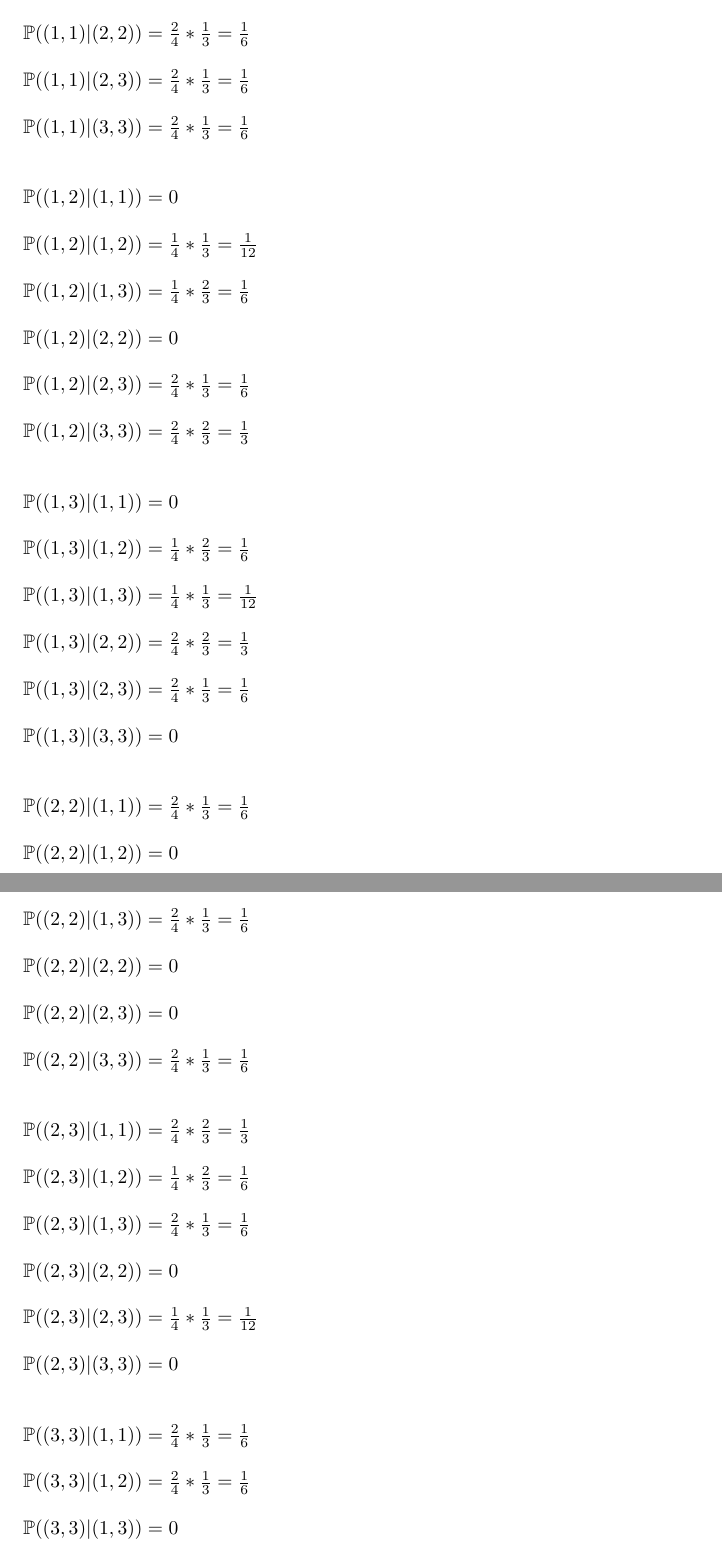
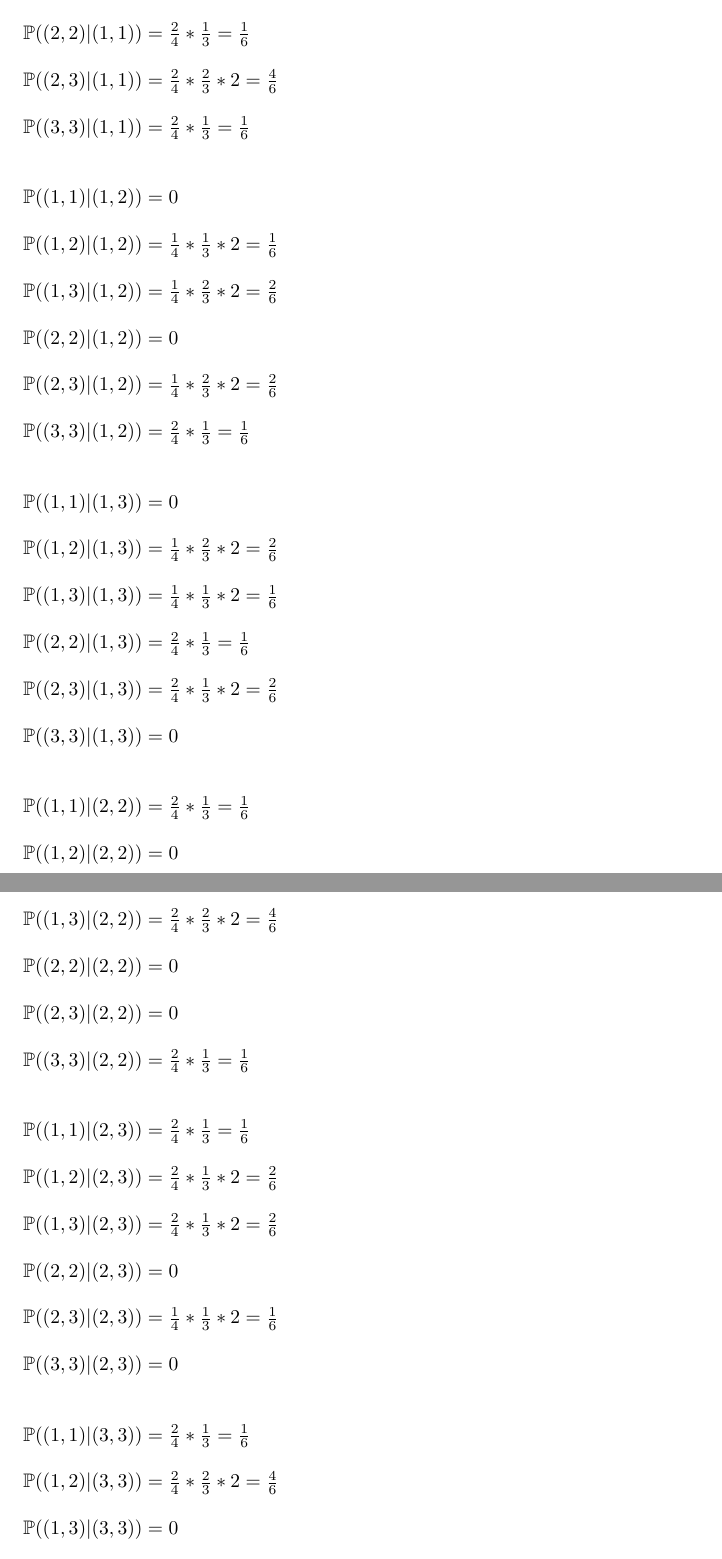
Before and after one commit to chausylvain/Projet, a LaTeX document (theoretical_study/TacheC5.tex): two parts of pages 1 and 2 of 2, joined at a grey line, cut so that both start at the same text. Compiled offline with pdfLaTeX.

Commit message:
Update TacheC5.tex

```diff
--- a/theoretical_study/TacheC5.tex
+++ b/theoretical_study/TacheC5.tex
@@ -9,47 +9,45 @@ D'après les calculs effectués en tâche C.2 et sachant qu'il n'y a plus que 4
 Les probabilité pour J2 d'obtenir le couple de cartes (i', j') sachant que J1 a obtenu le couple (i, j) sont:\\
 
 $\mathbb{P}((1,1) | (1,1)) = 0$ \\ \\
+$\mathbb{P}((1,2) | (1,1)) = 0$\\ \\
+$\mathbb{P}((1,3) | (1,1)) = 0$\\ \\
+$\mathbb{P}((2,2) | (1,1)) = \frac{2}{4} * \frac{1}{3}  = \frac{1}{6}$\\ \\
+$\mathbb{P}((2,3) | (1,1)) = \frac{2}{4} * \frac{2}{3} * 2 = \frac{4}{6}$\\ \\
+$\mathbb{P}((3,3) | (1,1)) = \frac{2}{4} * \frac{1}{3} = \frac{1}{6}$\\ \\
+
 $\mathbb{P}((1,1) | (1,2)) = 0$ \\ \\
+$\mathbb{P}((1,2) | (1,2)) = \frac{1}{4} * \frac{1}{3} *2 = \frac{1}{6}$\\ \\
+$\mathbb{P}((1,3) | (1,2)) = \frac{1}{4} * \frac{2}{3} * 2 = \frac{2}{6}$\\ \\
+$\mathbb{P}((2,2) | (1,2)) = 0$\\ \\
+$\mathbb{P}((2,3) | (1,2)) = \frac{1}{4} * \frac{2}{3} *2 = \frac{2}{6}$\\ \\
+$\mathbb{P}((3,3) | (1,2)) = \frac{2}{4} * \frac{1}{3} = \frac{1}{6}$\\ \\
+
 $\mathbb{P}((1,1) | (1,3)) = 0$ \\ \\
+$\mathbb{P}((1,2) | (1,3)) = \frac{1}{4} * \frac{2}{3} *2= \frac{2}{6}$\\ \\
+$\mathbb{P}((1,3) | (1,3)) = \frac{1}{4} * \frac{1}{3} *2= \frac{1}{6}$\\ \\
+$\mathbb{P}((2,2) | (1,3)) = \frac{2}{4} * \frac{1}{3} = \frac{1}{6}$\\ \\
+$\mathbb{P}((2,3) | (1,3)) = \frac{2}{4} * \frac{1}{3} *2= \frac{2}{6}$\\ \\
+$\mathbb{P}((3,3) | (1,3)) = 0$\\ \\
+
 $\mathbb{P}((1,1) | (2,2)) = \frac{2}{4} * \frac{1}{3} = \frac{1}{6}$\\ \\
+$\mathbb{P}((1,2) | (2,2)) = 0$\\ \\
+$\mathbb{P}((1,3) | (2,2)) = \frac{2}{4} * \frac{2}{3} *2= \frac{4}{6}$\\ \\
+$\mathbb{P}((2,2) | (2,2)) = 0$\\ \\
+$\mathbb{P}((2,3) | (2,2)) = 0$\\ \\
+$\mathbb{P}((3,3) | (2,2)) = \frac{2}{4} * \frac{1}{3} = \frac{1}{6}$\\ \\
+
 $\mathbb{P}((1,1) | (2,3)) = \frac{2}{4} * \frac{1}{3} = \frac{1}{6}$\\ \\
+$\mathbb{P}((1,2) | (2,3)) = \frac{2}{4} * \frac{1}{3} *2 = \frac{2}{6}$\\ \\
+$\mathbb{P}((1,3) | (2,3)) = \frac{2}{4} * \frac{1}{3} *2= \frac{2}{6}$\\ \\
+$\mathbb{P}((2,2) | (2,3)) = 0$\\ \\
+$\mathbb{P}((2,3) | (2,3)) = \frac{1}{4} * \frac{1}{3} *2= \frac{1}{6}$\\ \\
+$\mathbb{P}((3,3) | (2,3)) = 0$\\ \\
+
 $\mathbb{P}((1,1) | (3,3)) = \frac{2}{4} * \frac{1}{3} = \frac{1}{6}$\\ \\
-
-$\mathbb{P}((1,2) | (1,1)) = 0$\\ \\
-$\mathbb{P}((1,2) | (1,2)) = \frac{1}{4} * \frac{1}{3} = \frac{1}{12}$\\ \\
-$\mathbb{P}((1,2) | (1,3)) = \frac{1}{4} * \frac{2}{3} = \frac{1}{6}$\\ \\
-$\mathbb{P}((1,2) | (2,2)) = 0$\\ \\
-$\mathbb{P}((1,2) | (2,3)) = \frac{2}{4} * \frac{1}{3} = \frac{1}{6}$\\ \\
-$\mathbb{P}((1,2) | (3,3)) = \frac{2}{4} * \frac{2}{3} = \frac{1}{3}$\\ \\
-
-$\mathbb{P}((1,3) | (1,1)) = 0$\\ \\
-$\mathbb{P}((1,3) | (1,2)) = \frac{1}{4} * \frac{2}{3} = \frac{1}{6}$\\ \\
-$\mathbb{P}((1,3) | (1,3)) = \frac{1}{4} * \frac{1}{3} = \frac{1}{12}$\\ \\
-$\mathbb{P}((1,3) | (2,2)) = \frac{2}{4} * \frac{2}{3} = \frac{1}{3}$\\ \\
-$\mathbb{P}((1,3) | (2,3)) = \frac{2}{4} * \frac{1}{3} = \frac{1}{6}$\\ \\
+$\mathbb{P}((1,2) | (3,3)) = \frac{2}{4} * \frac{2}{3} *2 = \frac{4}{6}$\\ \\
 $\mathbb{P}((1,3) | (3,3)) = 0$\\ \\
-
-
-$\mathbb{P}((2,2) | (1,1)) = \frac{2}{4} * \frac{1}{3} = \frac{1}{6}$\\ \\
-$\mathbb{P}((2,2) | (1,2)) = 0$\\ \\
-$\mathbb{P}((2,2) | (1,3)) = \frac{2}{4} * \frac{1}{3} = \frac{1}{6}$\\ \\
-$\mathbb{P}((2,2) | (2,2)) = 0$\\ \\
-$\mathbb{P}((2,2) | (2,3)) = 0$\\ \\
 $\mathbb{P}((2,2) | (3,3)) = \frac{2}{4} * \frac{1}{3} = \frac{1}{6}$\\ \\
-
-$\mathbb{P}((2,3) | (1,1)) = \frac{2}{4} * \frac{2}{3} = \frac{1}{3}$\\ \\
-$\mathbb{P}((2,3) | (1,2)) = \frac{1}{4} * \frac{2}{3} = \frac{1}{6}$\\ \\
-$\mathbb{P}((2,3) | (1,3)) = \frac{2}{4} * \frac{1}{3} = \frac{1}{6}$\\ \\
-$\mathbb{P}((2,3) | (2,2)) = 0$\\ \\
-$\mathbb{P}((2,3) | (2,3)) = \frac{1}{4} * \frac{1}{3} = \frac{1}{12}$\\ \\
 $\mathbb{P}((2,3) | (3,3)) = 0$\\ \\
-
-$\mathbb{P}((3,3) | (1,1)) = \frac{2}{4} * \frac{1}{3} = \frac{1}{6}$\\ \\
-$\mathbb{P}((3,3) | (1,2)) = \frac{2}{4} * \frac{1}{3} = \frac{1}{6}$\\ \\
-$\mathbb{P}((3,3) | (1,3)) = 0$\\ \\
-$\mathbb{P}((3,3) | (2,2)) = \frac{2}{4} * \frac{1}{3} = \frac{1}{6}$\\ \\
-$\mathbb{P}((3,3) | (2,3)) = 0$\\ \\
 $\mathbb{P}((3,3) | (3,3)) = 0$\\ \\
 
-
 \end{document}
```
